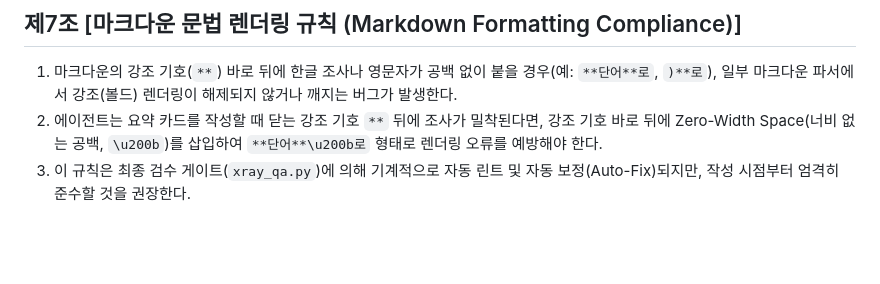
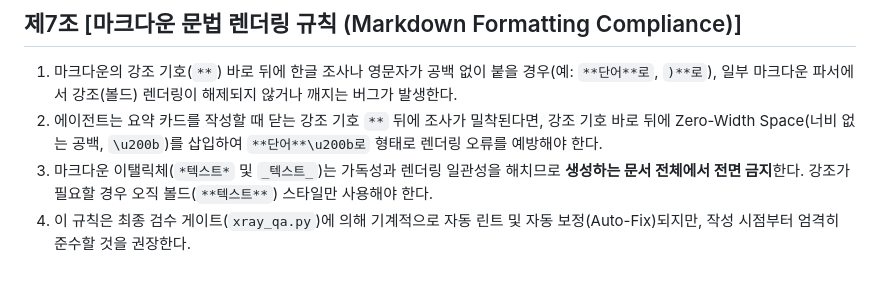
Before and after one commit to mitmirsein/skills, a Markdown page: paper-xray/constitution.md, the part around the change. Drawn GitHub-style; blank space fills up the shorter version.

Commit message:
doc(paper-xray): enforce strict italic formatting ban in skill instructions and templates

```diff
--- a/paper-xray/constitution.md
+++ b/paper-xray/constitution.md
@@ -45,4 +45,5 @@
 ## 제7조 [마크다운 문법 렌더링 규칙 (Markdown Formatting Compliance)]
 1. 마크다운의 강조 기호(`**`) 바로 뒤에 한글 조사나 영문자가 공백 없이 붙을 경우(예: `**단어**로`, `)**로`), 일부 마크다운 파서에서 강조(볼드) 렌더링이 해제되지 않거나 깨지는 버그가 발생한다.
 2. 에이전트는 요약 카드를 작성할 때 닫는 강조 기호 `**` 뒤에 조사가 밀착된다면, 강조 기호 바로 뒤에 Zero-Width Space(너비 없는 공백, `\u200b`)를 삽입하여 `**단어**\u200b로` 형태로 렌더링 오류를 예방해야 한다.
-3. 이 규칙은 최종 검수 게이트(`xray_qa.py`)에 의해 기계적으로 자동 린트 및 자동 보정(Auto-Fix)되지만, 작성 시점부터 엄격히 준수할 것을 권장한다.
+3. 마크다운 이탤릭체(`*텍스트*` 및 `_텍스트_`)는 가독성과 렌더링 일관성을 해치므로 **생성하는 문서 전체에서 전면 금지**한다. 강조가 필요할 경우 오직 볼드(`**텍스트**`) 스타일만 사용해야 한다.
+4. 이 규칙은 최종 검수 게이트(`xray_qa.py`)에 의해 기계적으로 자동 린트 및 자동 보정(Auto-Fix)되지만, 작성 시점부터 엄격히 준수할 것을 권장한다.
```
Also changed, not shown: paper-xray/SKILL.md (+1 -0 lines), paper-xray/references/templates.md (+1 -1 lines).
